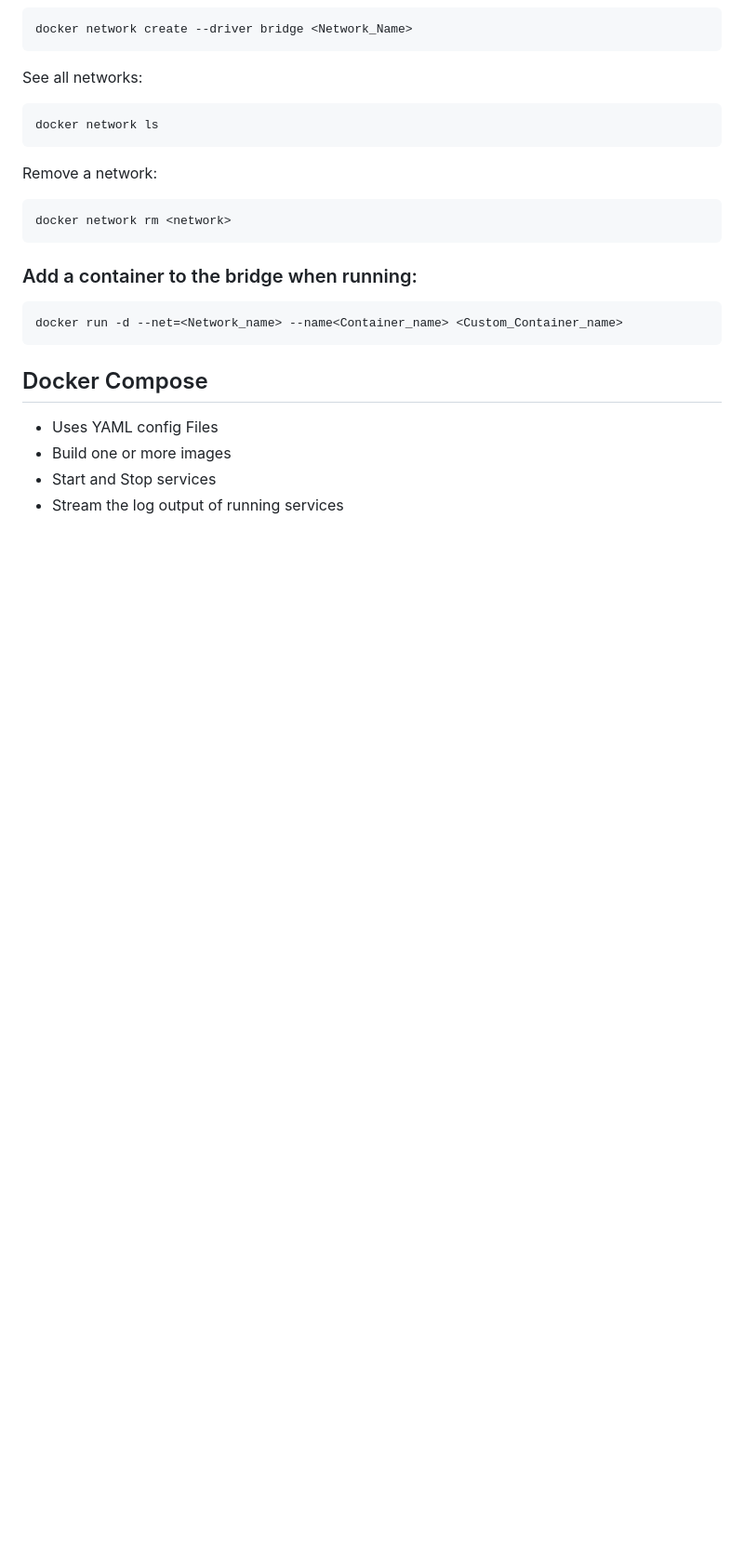
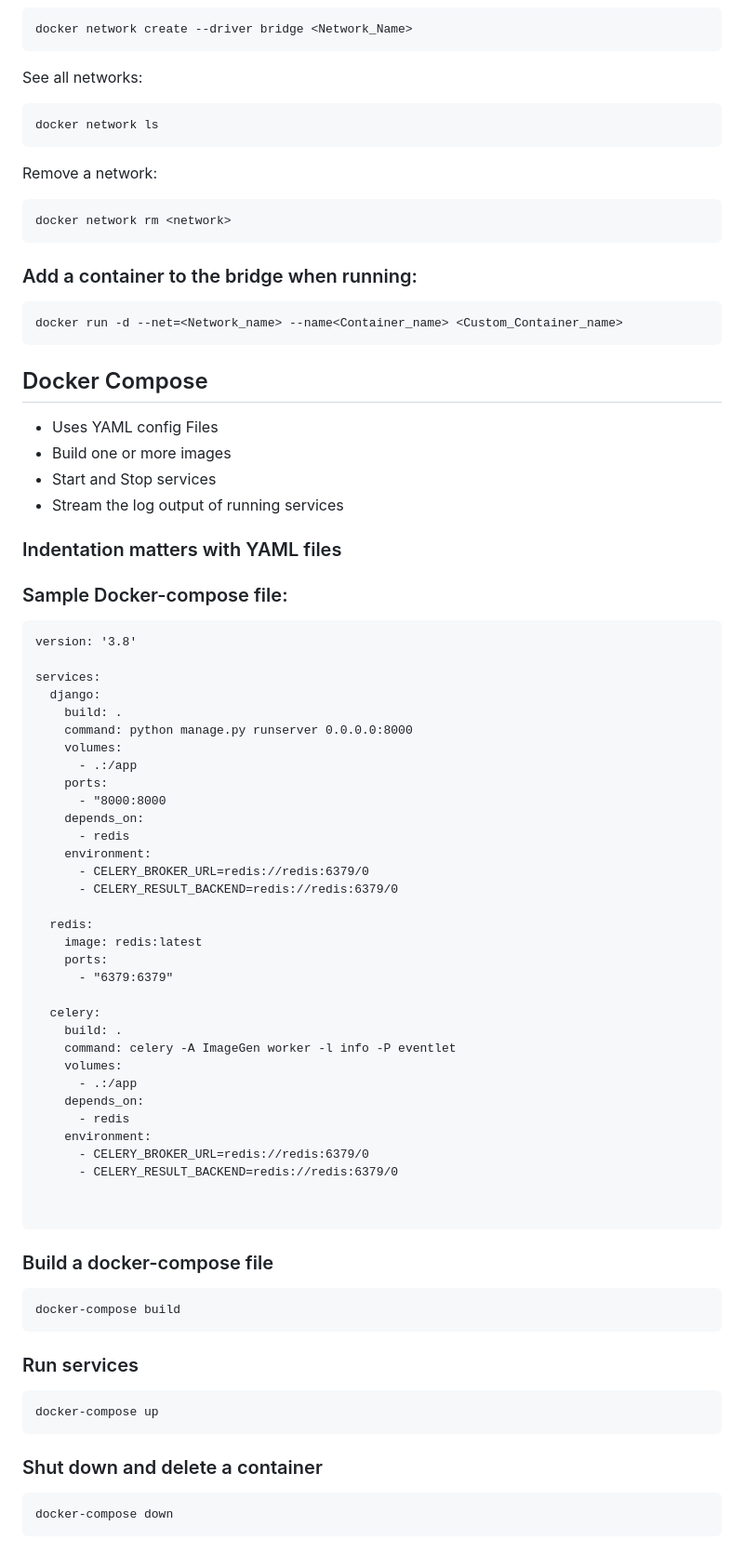
Before and after one commit to Put-to/LearningDocker, a Markdown page: README.md, the part around the change. Shown: that part at 93% size. Drawn GitHub-style; blank space fills up the shorter version.

````diff
--- a/README.md
+++ b/README.md
@@ -165,3 +165,58 @@ docker run -d --net=<Network_name> --name<Container_name> <Custom_Container_name
 - Build one or more images
 - Start and Stop services
 - Stream the log output of running services
+
+### Indentation matters with YAML files
+
+### Sample Docker-compose file:
+```
+version: '3.8'
+
+services:
+  django:
+    build: .
+    command: python manage.py runserver 0.0.0.0:8000
+    volumes:
+      - .:/app
+    ports:
+      - "8000:8000
+    depends_on:
+      - redis
+    environment:
+      - CELERY_BROKER_URL=redis://redis:6379/0
+      - CELERY_RESULT_BACKEND=redis://redis:6379/0
+
+  redis:
+    image: redis:latest
+    ports:
+      - "6379:6379"
+
+  celery:
+    build: .
+    command: celery -A ImageGen worker -l info -P eventlet
+    volumes:
+      - .:/app
+    depends_on:
+      - redis
+    environment:
+      - CELERY_BROKER_URL=redis://redis:6379/0
+      - CELERY_RESULT_BACKEND=redis://redis:6379/0
+
+
+```
+
+
+### Build a docker-compose file
+```
+docker-compose build
+```
+
+### Run services
+```
+docker-compose up
+```
+
+### Shut down and delete a container
+```
+docker-compose down
+```
````
